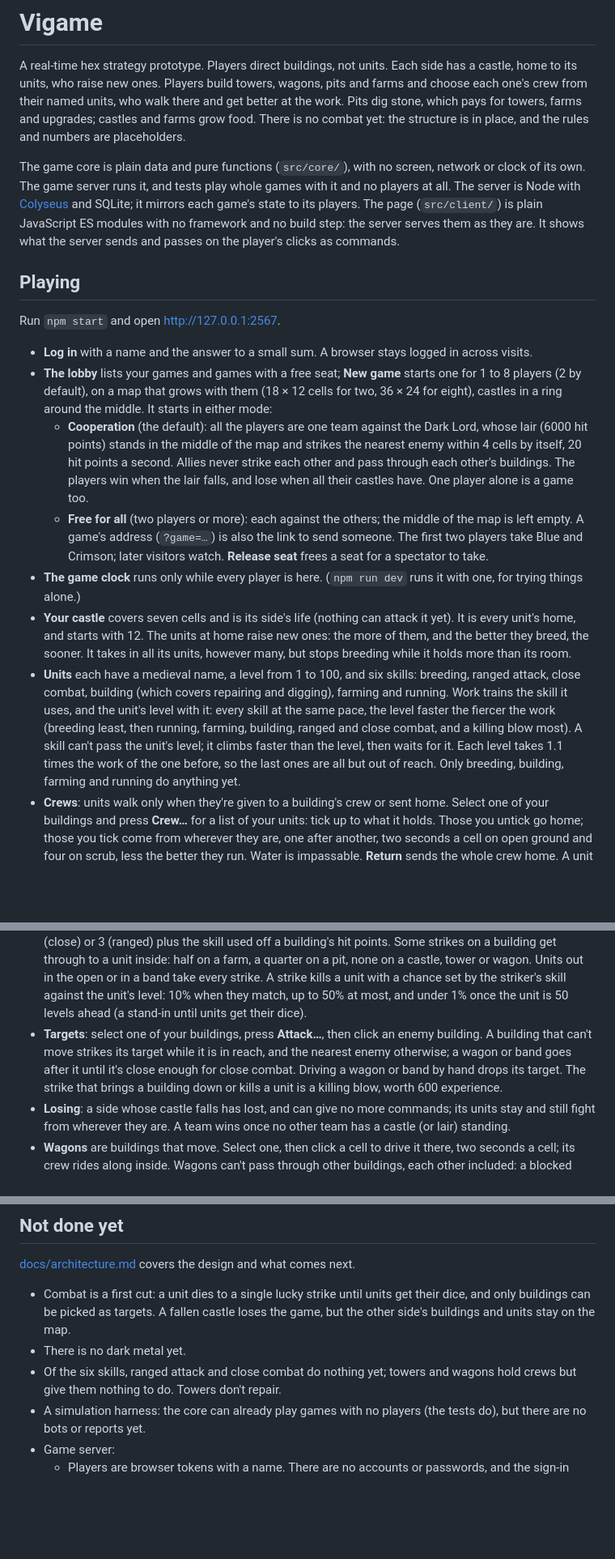
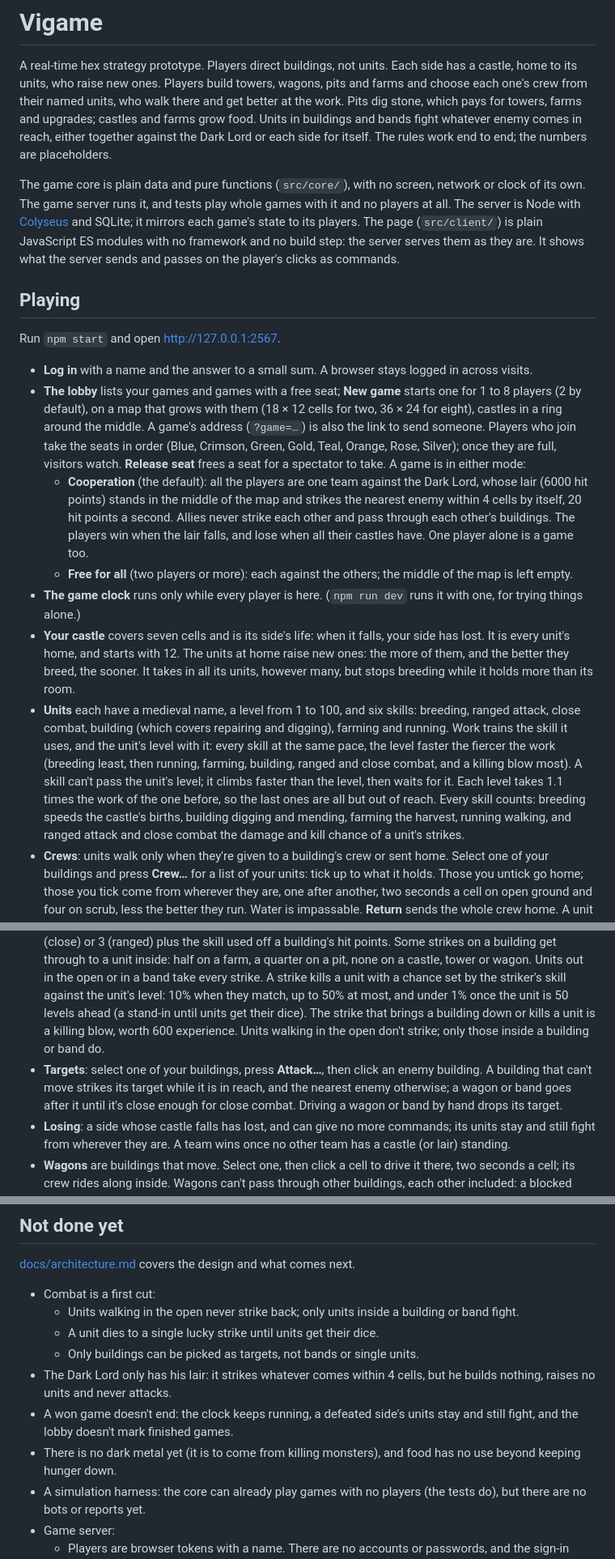
Before and after one commit to Andrejs4/vigame, a Markdown page: README.md, 3 parts joined by grey strips. Shown at 81% size. Drawn GitHub-style; blank space fills up the shorter version.

```diff
--- a/README.md
+++ b/README.md
@@ -5,8 +5,9 @@ Each side has a castle, home to its units, who raise new ones. Players
 build towers, wagons, pits and farms and choose each one's crew from their
 named units, who walk there and get better at the work. Pits dig stone,
 which pays for towers, farms and upgrades; castles and farms grow food.
-There is no combat yet: the structure is in place, and the rules and
-numbers are placeholders.
+Units in buildings and bands fight whatever enemy comes in reach, either
+together against the Dark Lord or each side for itself. The rules work
+end to end; the numbers are placeholders.
 
 The game core is plain data and pure functions (`src/core/`), with no
 screen, network or clock of its own. The game server runs it, and tests play
@@ -25,7 +26,11 @@ Run `npm start` and open http://127.0.0.1:2567.
 - **The lobby** lists your games and games with a free seat; **New game**
   starts one for 1 to 8 players (2 by default), on a map that grows with
   them (18 × 12 cells for two, 36 × 24 for eight), castles in a ring
-  around the middle. It starts in either mode:
+  around the middle. A game's address (`?game=…`) is also the link to send
+  someone. Players who join take the seats in order (Blue, Crimson, Green,
+  Gold, Teal, Orange, Rose, Silver); once they are full, visitors watch.
+  **Release seat** frees a seat for a spectator to take. A game is in
+  either mode:
   - **Cooperation** (the default): all the players are one team against the
     Dark Lord, whose lair (6000 hit points) stands in the middle of the map
     and strikes the nearest enemy within 4 cells by itself, 20 hit points a
@@ -33,13 +38,11 @@ Run `npm start` and open http://127.0.0.1:2567.
     buildings. The players win when the lair falls, and lose when all
     their castles have. One player alone is a game too.
   - **Free for all** (two players or more): each against the others; the
-    middle of the map is left empty. A game's address (`?game=…`) is also the link to
-  send someone. The first two players take Blue and Crimson; later visitors
-  watch. **Release seat** frees a seat for a spectator to take.
+    middle of the map is left empty.
 - **The game clock** runs only while every player is here. (`npm run dev`
   runs it with one, for trying things alone.)
-- **Your castle** covers seven cells and is its side's life (nothing can
-  attack it yet). It is every unit's home, and starts with 12. The units at
+- **Your castle** covers seven cells and is its side's life: when it falls,
+  your side has lost. It is every unit's home, and starts with 12. The units at
   home raise new ones: the more of them, and the better they breed, the
   sooner. It takes in all its units, however many, but stops breeding
   while it holds more than its room.
@@ -51,8 +54,10 @@ Run `npm start` and open http://127.0.0.1:2567.
   building, ranged and close combat, and a killing blow most). A skill
   can't pass the unit's level; it climbs faster than the level, then waits
   for it. Each level takes 1.1 times the work of the one before, so the
-  last ones are all but out of reach. Only breeding, building, farming and
-  running do anything yet.
+  last ones are all but out of reach. Every skill counts: breeding speeds
+  the castle's births, building digging and mending, farming the harvest,
+  running walking, and ranged attack and close combat the damage and kill
+  chance of a unit's strikes.
 - **Crews**: units walk only when they're given to a building's crew or sent
   home. Select one of your buildings and press **Crew…** for a list of your
   units: tick up to what it holds. Those you untick go home; those you tick
@@ -96,14 +101,15 @@ Run `npm start` and open http://127.0.0.1:2567.
   open or in a band take every strike. A strike kills a unit with a chance
   set by the striker's skill against the unit's level: 10% when they
   match, up to 50% at most, and under 1% once the unit is 50 levels ahead
-  (a stand-in until units get their dice).
+  (a stand-in until units get their dice). The strike that brings a
+  building down or kills a unit is a killing blow, worth 600 experience.
+  Units walking in the open don't strike; only those inside a building or
+  band do.
 - **Targets**: select one of your buildings, press **Attack…**, then click
   an enemy building. A building that can't move strikes its target while it
   is in reach, and the nearest enemy otherwise; a wagon or band goes after
   it until it's close enough for close combat. Driving a wagon or band by
-  hand drops its target. The strike
-  that brings a building down or kills a unit is a killing blow, worth 600
-  experience.
+  hand drops its target.
 - **Losing**: a side whose castle falls has lost, and can give no more
   commands; its units stay and still fight from wherever they are. A team
   wins once no other team has a castle (or lair) standing.
@@ -317,12 +330,17 @@ opening position.
 [docs/architecture.md](docs/architecture.md) covers the design and what
 comes next.
 
-- Combat is a first cut: a unit dies to a single lucky strike until units
-  get their dice, and only buildings can be picked as targets. A fallen castle loses the game, but the other side's
-  buildings and units stay on the map.
-- There is no dark metal yet.
-- Of the six skills, ranged attack and close combat do nothing yet; towers
-  and wagons hold crews but give them nothing to do. Towers don't repair.
+- Combat is a first cut:
+  - Units walking in the open never strike back; only units inside a
+    building or band fight.
+  - A unit dies to a single lucky strike until units get their dice.
+  - Only buildings can be picked as targets, not bands or single units.
+- The Dark Lord only has his lair: it strikes whatever comes within 4
+  cells, but he builds nothing, raises no units and never attacks.
+- A won game doesn't end: the clock keeps running, a defeated side's units
+  stay and still fight, and the lobby doesn't mark finished games.
+- There is no dark metal yet (it is to come from killing monsters), and
+  food has no use beyond keeping hunger down.
 - A simulation harness: the core can already play games with no players (the
   tests do), but there are no bots or reports yet.
 - Game server:
```
Also changed, not shown: other parts of README.md (+18 -11 lines), docs/architecture.md (+5 -3 lines).
